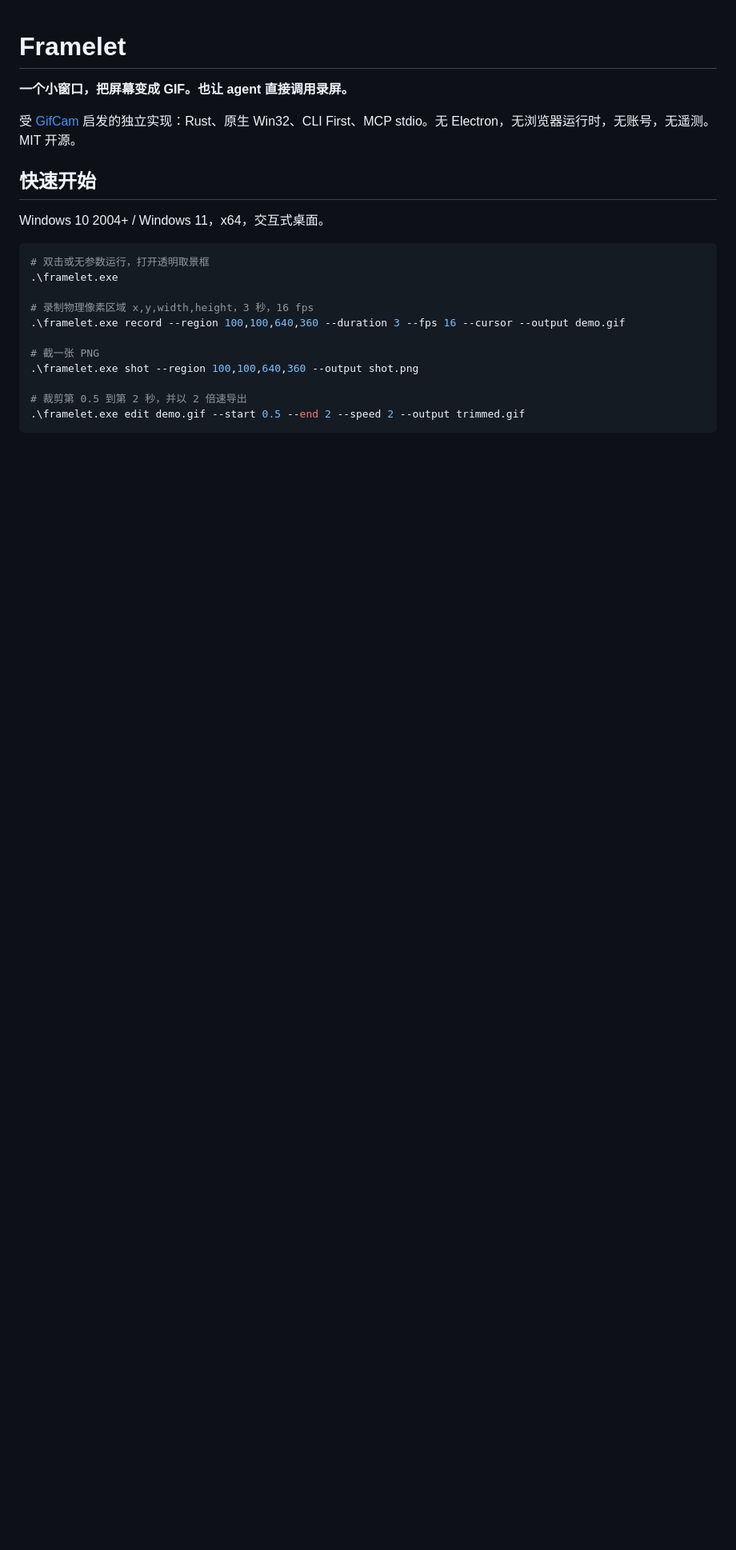
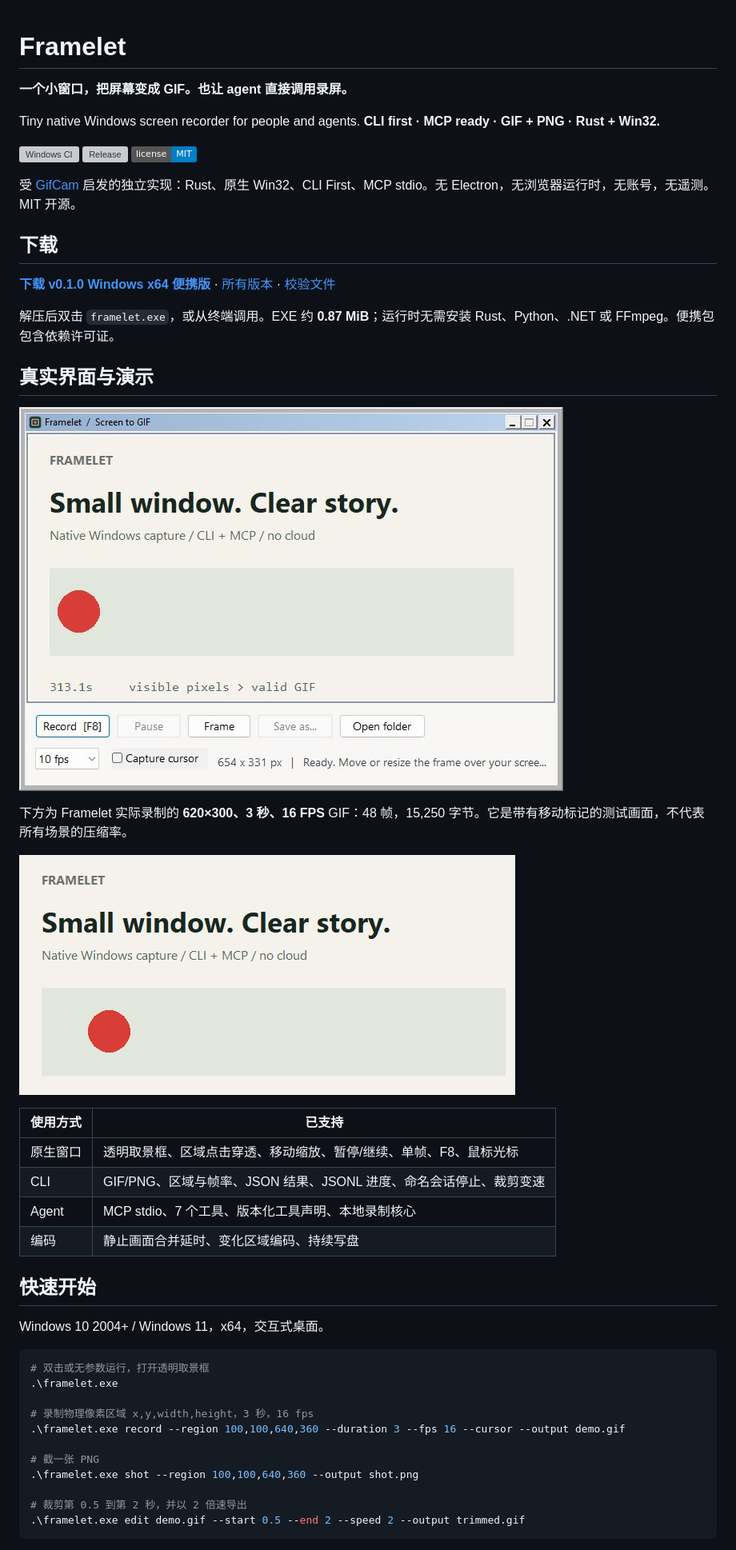
Before and after one commit to liuminxin45/framelet, a Markdown page: README.md, the part around one of its changes. Shown at 80% size. Rendered like a GitHub page; pictures changed too: docs/images/framelet-demo.gif (added), docs/images/framelet-window.jpg (added); badges without logos; blank space fills up the shorter version; grey boxes are pictures that could not be loaded.

Commit message:
docs: prepare public v0.1.0 release with screenshots and demo

```diff
--- a/README.md
+++ b/README.md
@@ -2,7 +2,34 @@
 
 **一个小窗口，把屏幕变成 GIF。也让 agent 直接调用录屏。**
 
+Tiny native Windows screen recorder for people and agents. **CLI first · MCP ready · GIF + PNG · Rust + Win32.**
+
+[![Windows CI](https://github.com/liuminxin45/framelet/actions/workflows/ci.yml/badge.svg)](https://github.com/liuminxin45/framelet/actions/workflows/ci.yml)
+[![Release](https://img.shields.io/github/v/release/liuminxin45/framelet)](https://github.com/liuminxin45/framelet/releases/latest)
+[![License: MIT](https://img.shields.io/badge/license-MIT-blue.svg)](LICENSE)
+
 受 [GifCam](https://www.bahraniapps.com/apps/gifcam/gifcam.php) 启发的独立实现：Rust、原生 Win32、CLI First、MCP stdio。无 Electron，无浏览器运行时，无账号，无遥测。MIT 开源。
+
+## 下载
+
+[**下载 v0.1.0 Windows x64 便携版**](https://github.com/liuminxin45/framelet/releases/download/v0.1.0/framelet-v0.1.0-windows-x64.zip) · [所有版本](https://github.com/liuminxin45/framelet/releases) · [校验文件](https://github.com/liuminxin45/framelet/releases/download/v0.1.0/SHA256SUMS.txt)
+
+解压后双击 `framelet.exe`，或从终端调用。EXE 约 **0.87 MiB**；运行时无需安装 Rust、Python、.NET 或 FFmpeg。便携包包含依赖许可证。
+
+## 真实界面与演示
+
+![Framelet 原生透明取景框与录制控件](docs/images/framelet-window.jpg)
+
+下方为 Framelet 实际录制的 **620×300、3 秒、16 FPS** GIF：48 帧，15,250 字节。它是带有移动标记的测试画面，不代表所有场景的压缩率。
+
+![Framelet 实际录制的 GIF，展示移动标记](docs/images/framelet-demo.gif)
+
+| 使用方式 | 已支持 |
+| --- | --- |
+| 原生窗口 | 透明取景框、区域点击穿透、移动缩放、暂停/继续、单帧、F8、鼠标光标 |
+| CLI | GIF/PNG、区域与帧率、JSON 结果、JSONL 进度、命名会话停止、裁剪变速 |
+| Agent | MCP stdio、7 个工具、版本化工具声明、本地录制核心 |
+| 编码 | 静止画面合并延时、变化区域编码、持续写盘 |
 
 ## 快速开始
 
```
Also changed, not shown: other parts of README.md (+4 -0 lines), CHANGELOG.md (added, +15 -0 lines), 3 other files.
